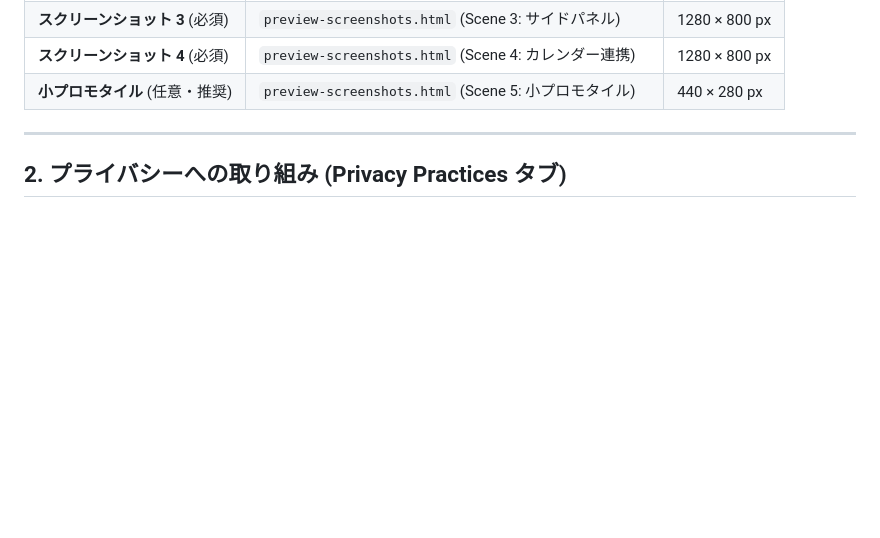
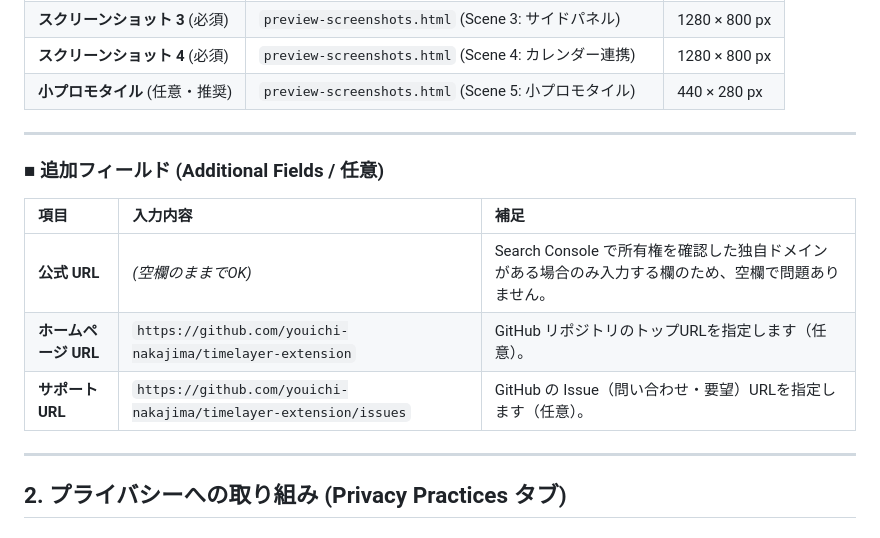
Before and after one commit to youichi-nakajima/timelayer-extension, a Markdown page: STORE_LISTING.md, the part around the change. Rendered like a GitHub page; blank space fills up the shorter version.

Commit message:
docs: add additional fields (homepage, support URL) guidance to STORE_LISTING.md

```diff
--- a/STORE_LISTING.md
+++ b/STORE_LISTING.md
@@ -95,6 +95,16 @@ GitHub: https://github.com/youichi-nakajima/timelayer-extension
 
 ---
 
+### ■ 追加フィールド (Additional Fields / 任意)
+
+| 項目 | 入力内容 | 補足 |
+| :--- | :--- | :--- |
+| **公式 URL** | *(空欄のままでOK)* | Search Console で所有権を確認した独自ドメインがある場合のみ入力する欄のため、空欄で問題ありません。 |
+| **ホームページ URL** | `https://github.com/youichi-nakajima/timelayer-extension` | GitHub リポジトリのトップURLを指定します（任意）。 |
+| **サポート URL** | `https://github.com/youichi-nakajima/timelayer-extension/issues` | GitHub の Issue（問い合わせ・要望）URLを指定します（任意）。 |
+
+---
+
 ## 2. プライバシーへの取り組み (Privacy Practices タブ)
 
 ### ■ 単一目的の説明 (Single Purpose Description)
```
